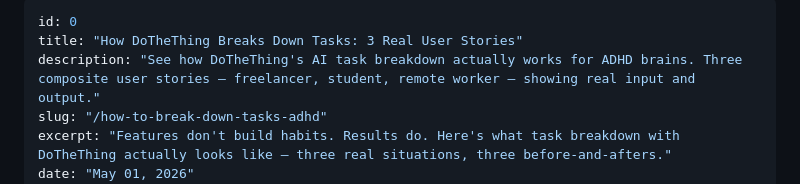
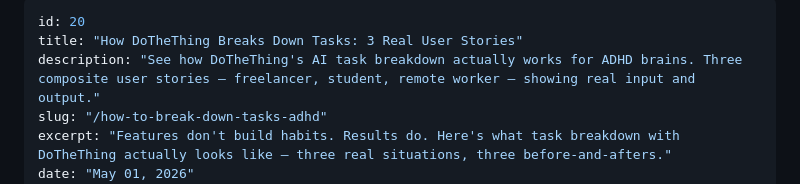
Before and after one commit to mintzelim/do-the-thing-tech, a Markdown page: blog/20-how-to-break-down-tasks-adhd.md, the part around the change. Rendered like a GitHub page.

```diff
--- a/blog/20-how-to-break-down-tasks-adhd.md
+++ b/blog/20-how-to-break-down-tasks-adhd.md
@@ -1,5 +1,5 @@
 ---
-id: 0
+id: 20
 title: "How DoTheThing Breaks Down Tasks: 3 Real User Stories"
 description: "See how DoTheThing's AI task breakdown actually works for ADHD brains. Three composite user stories — freelancer, student, remote worker — showing real input and output."
 slug: "/how-to-break-down-tasks-adhd"
```
